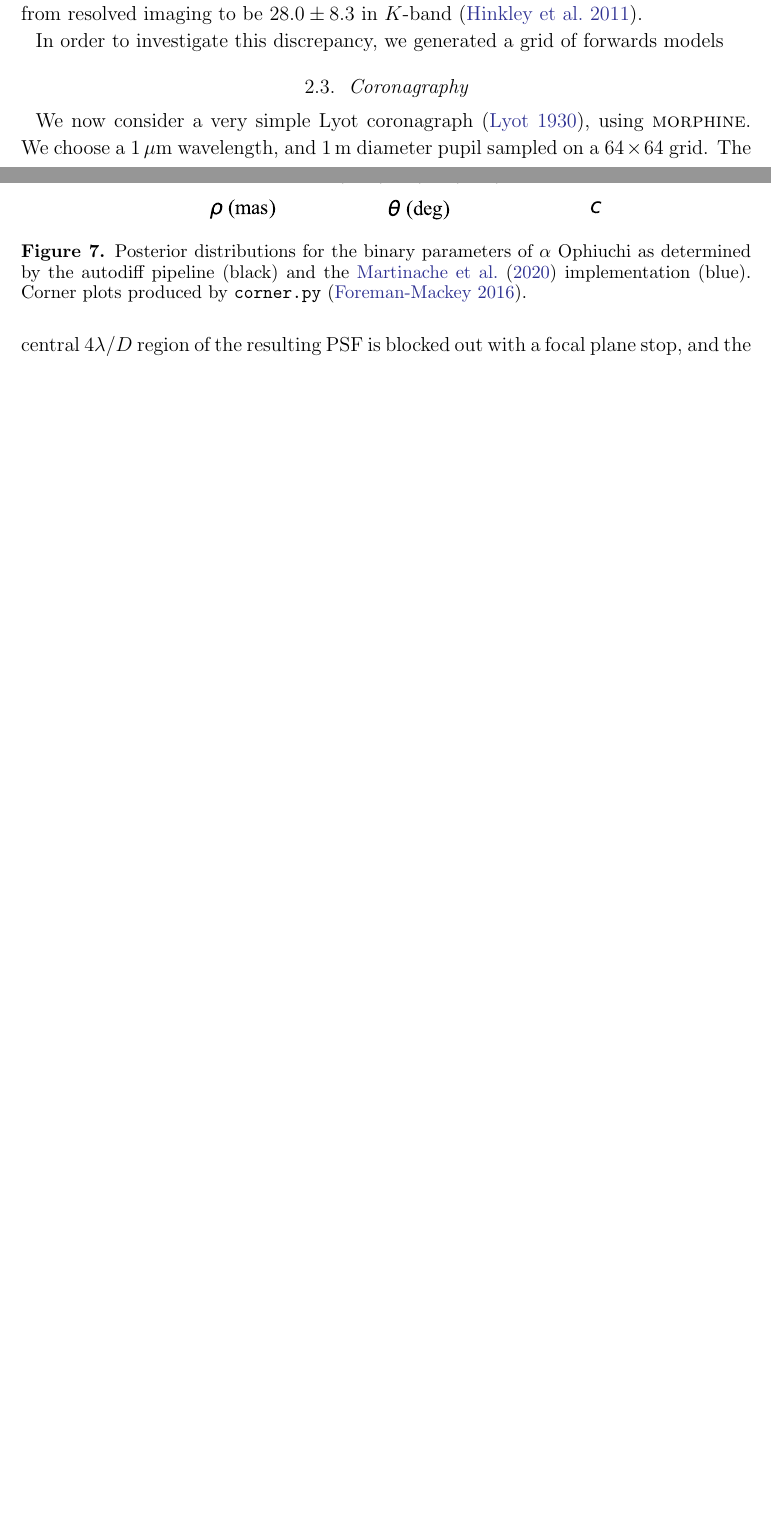
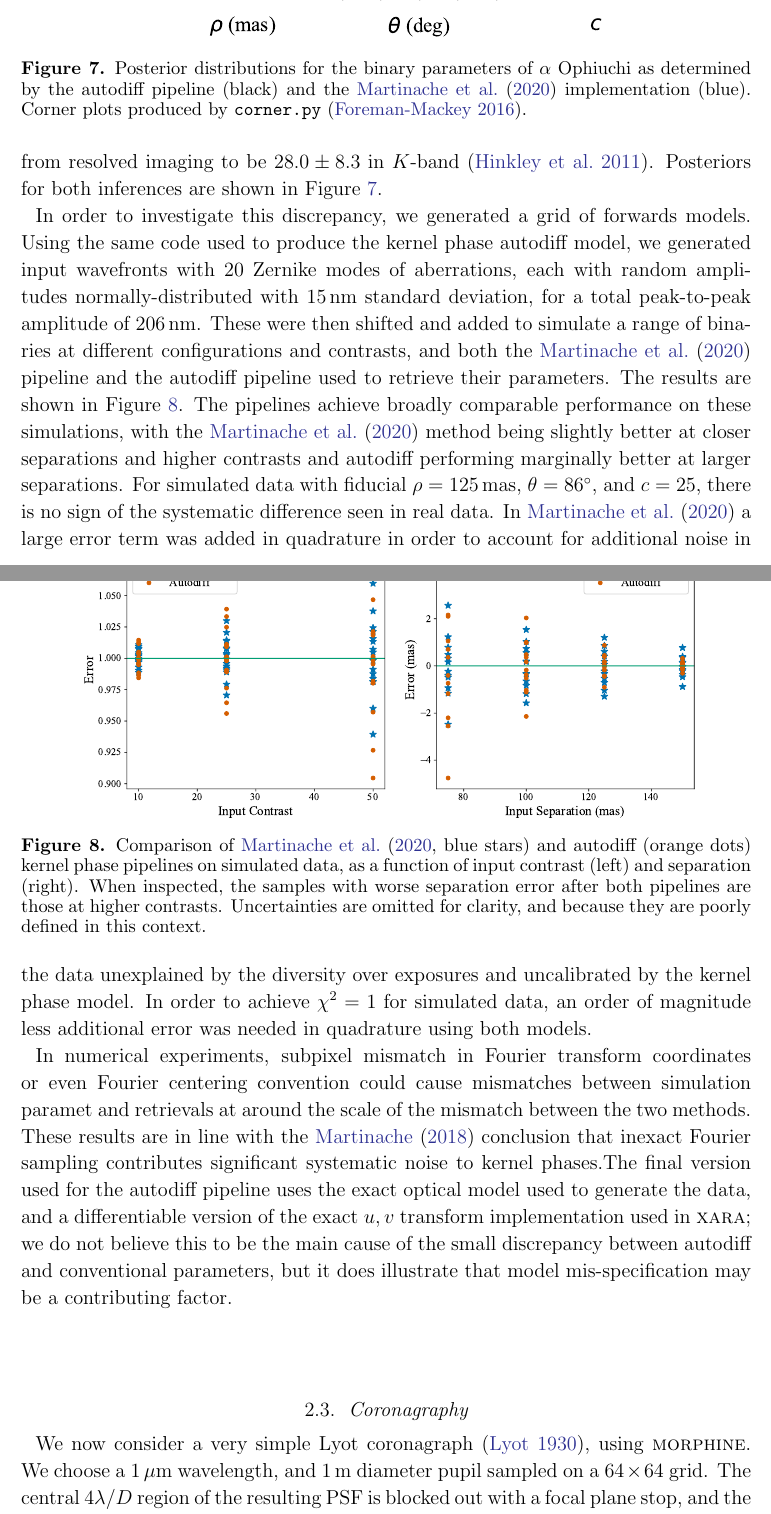
Before and after one commit to benjaminpope/morphine_paper, a LaTeX paper (ms.tex): two parts of pages 11 and 12 of 23 before the commit and two parts of pages 12 and 13 of 24 after it, joined at a grey line, cut so that both start at the same text, the shorter picture padded with empty space. Compiled offline with pdfLaTeX.

Commit message:
Updates from Overleaf

```diff
--- a/ms.tex
+++ b/ms.tex
@@ -345,14 +349,21 @@ To see the effect of the `ghost' introduced by the neutral density filter used t
 \caption{Kernel phase colinearity maps showing the match of a binary model (pale is a better match) to the kernel phase signals from uncalibrated $\alpha$~Oph data (left), the calibrator $\eps$~Her (middle), and calibrated data (right). They closely resemble the maps in Figure~8 of \citet{martinache20}. We can see that in uncalibrated data the filter ghost is clearly visible, but in calibrated data we extract the $\alpha$~Oph binary with no effect from the ghost. \label{colinearity}}
 \end{figure}
 
-We then use Markov Chain Monte Carlo \citep{metropolis53} to sample from the posterior assuming Gaussian likelihoods, using the \texttt{emcee} affine-invariant ensemble sampler \citep{emcee}. We obtain binary parameters of separation $\rho = 115.3 \pm 1.2$~mas, position angle $\theta = 85.6 \pm 0.27$~degrees, and contrast $c = 26.3 \pm 0.6$: these are close to the \citet{martinache20} figures, but differ by much more than their small uncertainties. For comparison, the contrast ratio of the system is expected from resolved imaging to be $28.0 \pm 8.3$ in $K$-band \citep{hinkley11}.
+We then use Markov Chain Monte Carlo \citep{metropolis53} to sample from the posterior assuming Gaussian likelihoods, using the \texttt{emcee} affine-invariant ensemble sampler \citep{emcee}. We obtain binary parameters of separation $\rho = 115.3 \pm 1.2$~mas, position angle $\theta = 85.6 \pm 0.27$~degrees, and contrast $c = 26.3 \pm 0.6$: these are close to the \citet{martinache20} figures, but differ by much more than their small uncertainties. For comparison, the contrast ratio of the system is expected from resolved imaging to be $28.0 \pm 8.3$ in $K$-band \citep{hinkley11}. Posteriors for both inferences are shown in Figure~\ref{comparison_posterior}.
 
 \begin{figure}
 \plotone{comparison_posterior.pdf}
-\caption{Posterior distributions for the binary parameters of $\alpha$~Ophiuchi as determined by the autodiff pipeline (black) and the \citet{martinache20} implementation (blue). Corner plots produced by \texttt{corner.py} \citep{corner}. \label{colinearity}}
+\caption{Posterior distributions for the binary parameters of $\alpha$~Ophiuchi as determined by the autodiff pipeline (black) and the \citet{martinache20} implementation (blue). Corner plots produced by \texttt{corner.py} \citep{corner}. \label{comparison_posterior}}
 \end{figure}
 
-In order to investigate this discrepancy, we generated a grid of forwards models
+In order to investigate this discrepancy, we generated a grid of forwards models. Using the same code used to produce the kernel phase autodiff model, we generated input wavefronts with 20 Zernike modes of aberrations, each with random amplitudes normally-distributed with 15\,nm standard deviation, for a total peak-to-peak amplitude of 206\,nm. These were then shifted and added to simulate a range of binaries at different configurations and contrasts, and both the \citet{martinache20} pipeline and the autodiff pipeline used to retrieve their parameters. The results are shown in Figure~\ref{method_comparison_ensemble}. The pipelines achieve broadly comparable performance on these simulations, with the \citet{martinache20} method being slightly better at closer separations and higher contrasts and autodiff performing marginally better at larger separations. For simulated data with fiducial $\rho = 125$\,mas, $\theta=86^\circ$, and $c = 25$, there is no sign of the systematic difference seen in real data. In \citet{martinache20} a large error term was added in quadrature in order to account for additional noise in the data unexplained by the diversity over exposures and uncalibrated by the kernel phase model. In order to achieve $\chi^2 = 1$ for simulated data, an order of magnitude less additional error was needed in quadrature using both models.
+
+\begin{figure}
+\plotone{method_comparison_ensemble.pdf}
+\caption{Comparison of \citet[][blue stars]{martinache20} and autodiff (orange dots) kernel phase pipelines on simulated data, as a function of input contrast (left) and separation (right). When inspected, the samples with worse separation error after both pipelines are those at higher contrasts. Uncertainties are omitted for clarity, and because they are poorly defined in this context. \label{method_comparison_ensemble}}
+\end{figure}
+
+In numerical experiments, subpixel mismatch in Fourier transform coordinates or even Fourier centering convention could cause mismatches between simulation paramet and retrievals at around the scale of the mismatch between the two methods.  These results are in line with the \citet{martinache_habilitation} conclusion that inexact Fourier sampling contributes significant systematic noise to kernel phases.The final version used for the autodiff pipeline uses the exact optical model used to generate the data, and a differentiable version of the exact $u,v$ transform implementation used in \textsc{xara}; we do not believe this to be the main cause of the small discrepancy between autodiff and conventional parameters, but it does illustrate that model mis-specification may be a contributing factor.
 
 \subsection{Coronagraphy}
 \label{sec:coronagraph}
```
Also changed, not shown: ms.bib (+14 -0 lines), ms.tex (8 more changed lines).
